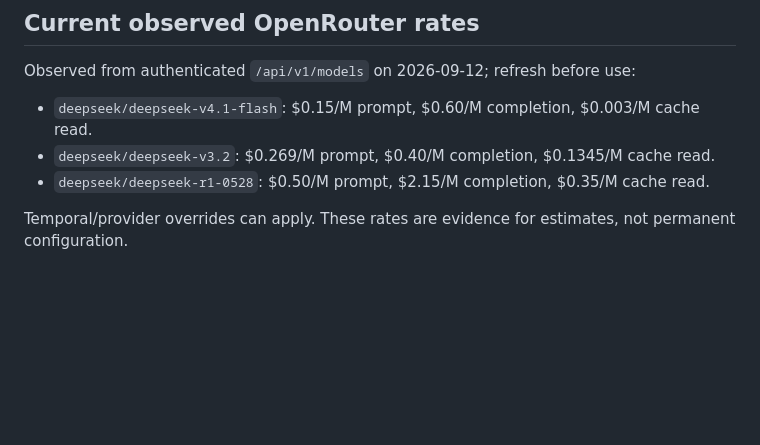
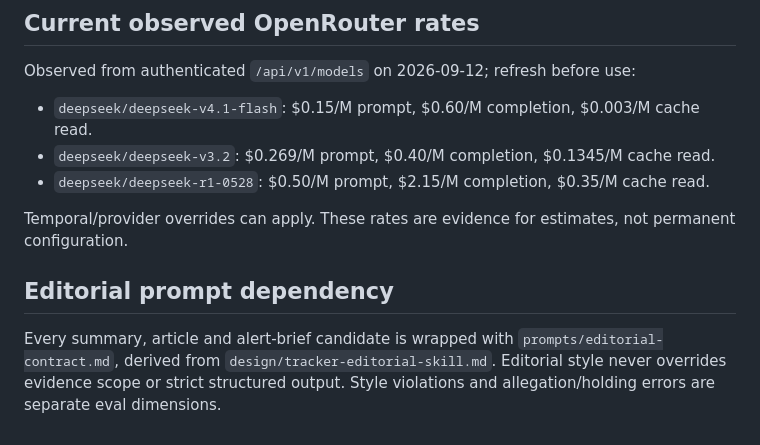
Before and after one commit to AmyArsenal/tracker-energy, a Markdown page: design/model-routing.md, the part around the change. Rendered like a GitHub page; blank space fills up the shorter version.

Commit message:
docs: bake editorial skill into generated writing

```diff
--- a/design/model-routing.md
+++ b/design/model-routing.md
@@ -53,3 +53,6 @@ Observed from authenticated `/api/v1/models` on 2026-09-12; refresh before use:
 - `deepseek/deepseek-r1-0528`: $0.50/M prompt, $2.15/M completion, $0.35/M cache read.
 
 Temporal/provider overrides can apply. These rates are evidence for estimates, not permanent configuration.
+
+## Editorial prompt dependency
+Every summary, article and alert-brief candidate is wrapped with `prompts/editorial-contract.md`, derived from `design/tracker-editorial-skill.md`. Editorial style never overrides evidence scope or strict structured output. Style violations and allegation/holding errors are separate eval dimensions.
```
Also changed, not shown: design/tracker-editorial-skill.md (added, +28 -0 lines), prompts/editorial-contract.md (added, +47 -0 lines).
